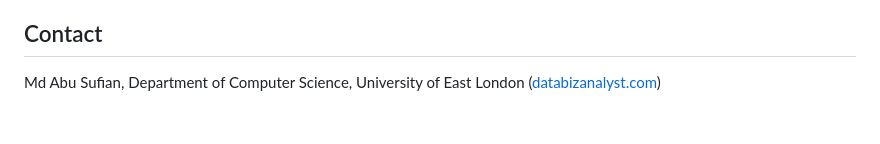
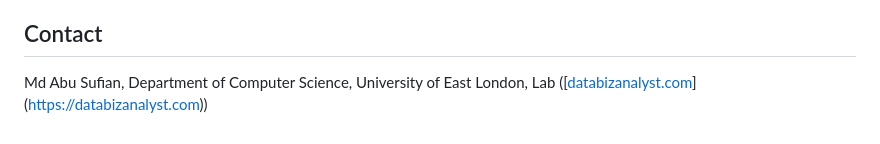
Before and after one commit to datascintist-abusufian/Government-ai-policy-credit-decisions, a Markdown page: README.md, the part around the change. Rendered like a GitHub page.

Commit message:
Update contact information in README.md

```diff
--- a/README.md
+++ b/README.md
@@ -166,4 +166,4 @@ The code is released under the [MIT License](LICENSE). The dataset is © its aut
 
 ## Contact
 
-Md Abu Sufian, Department of Computer Science, University of East London ([databizanalyst.com](https://databizanalyst.com))
+Md Abu Sufian, Department of Computer Science, University of East London, Lab ([[databizanalyst.com](https://databizanalyst.com/CardioAi_Lab.html)]([https://databizanalyst.com](https://databizanalyst.com/CardioAi_Lab.html)))
```
